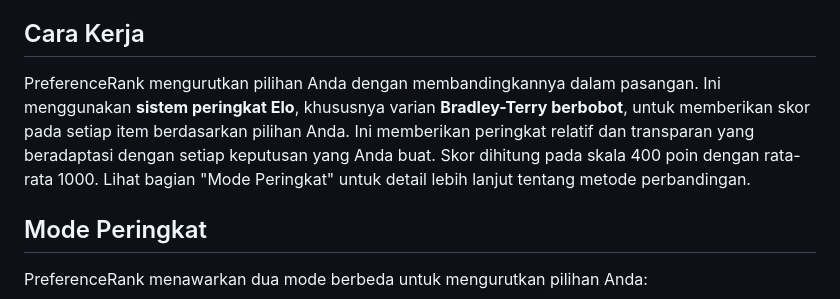
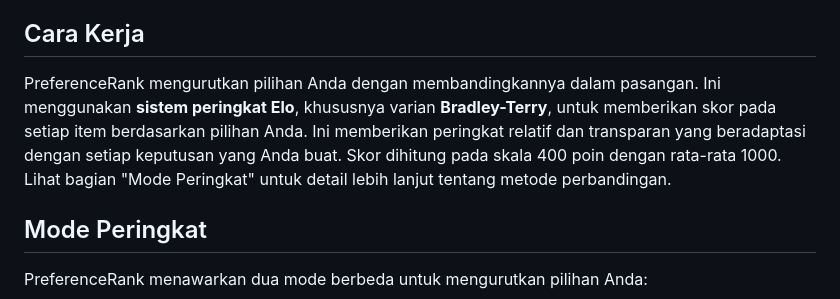
Before and after one commit to mahalisyarifuddin/PreferenceRank, a Markdown page: README-id.md, the part around the change. Drawn GitHub-style.

```diff
--- a/README-id.md
+++ b/README-id.md
@@ -7,7 +7,7 @@ Pengurutan lebih baik, didukung oleh sains.
 PreferenceRank adalah alat yang serbaguna dan ilmiah untuk mengurutkan apa pun yang Anda sukai, terinspirasi oleh penyortir karakter/bias yang viral tetapi ditingkatkan dengan pendekatan yang lebih ketat. Urutkan karakter, makanan, film, atau tujuan wisata favorit Anda dengan presisi dan menyenangkan.
 
 ## Cara Kerja
-PreferenceRank mengurutkan pilihan Anda dengan membandingkannya dalam pasangan. Ini menggunakan **sistem peringkat Elo**, khususnya varian **Bradley-Terry berbobot**, untuk memberikan skor pada setiap item berdasarkan pilihan Anda. Ini memberikan peringkat relatif dan transparan yang beradaptasi dengan setiap keputusan yang Anda buat. Skor dihitung pada skala 400 poin dengan rata-rata 1000. Lihat bagian "Mode Peringkat" untuk detail lebih lanjut tentang metode perbandingan.
+PreferenceRank mengurutkan pilihan Anda dengan membandingkannya dalam pasangan. Ini menggunakan **sistem peringkat Elo**, khususnya varian **Bradley-Terry**, untuk memberikan skor pada setiap item berdasarkan pilihan Anda. Ini memberikan peringkat relatif dan transparan yang beradaptasi dengan setiap keputusan yang Anda buat. Skor dihitung pada skala 400 poin dengan rata-rata 1000. Lihat bagian "Mode Peringkat" untuk detail lebih lanjut tentang metode perbandingan.
 
 ## Mode Peringkat
 PreferenceRank menawarkan dua mode berbeda untuk mengurutkan pilihan Anda:
```
Also changed, not shown: README.md (+1 -1 lines).
